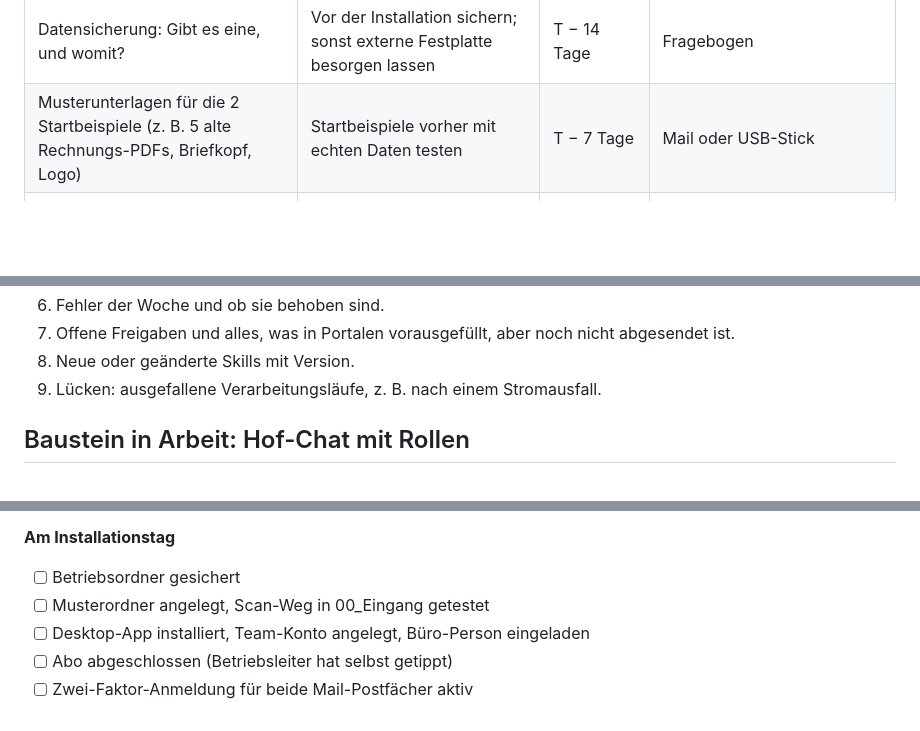
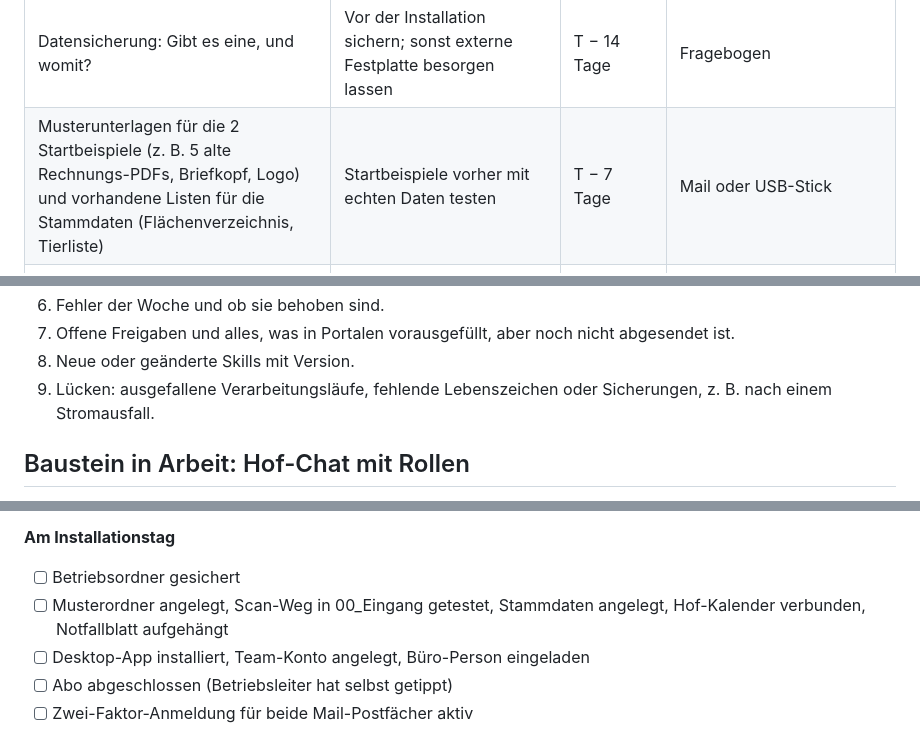
Before and after one commit to vollstedt-jc-netizen/Neu, a Markdown page: 70 Sonderprojekt/Leitfaden/Leitfaden_Claude-Einfuehrung.md, 3 parts joined by grey strips. Drawn GitHub-style; blank space fills up the shorter version.

```diff
--- a/70 Sonderprojekt/Leitfaden/Leitfaden_Claude-Einfuehrung.md
+++ b/70 Sonderprojekt/Leitfaden/Leitfaden_Claude-Einfuehrung.md
@@ -73,7 +73,7 @@ Den Fragebogen zum Verschicken mit Mail 2 gibt es als eigene Datei: [Fragebogen.
 | Programmliste: Name, Hersteller, Browser oder installiert, Export nach Excel/CSV/PDF möglich? | Weg für jedes Programm vorab wählen | T − 14 Tage | Fragebogen |
 | Papierbelege: Scanner oder Multifunktionsgerät vorhanden? Scan-App auf dem Handy? | Festlegen, wie Papier in den Betriebsordner kommt | T − 14 Tage | Fragebogen |
 | Datensicherung: Gibt es eine, und womit? | Vor der Installation sichern; sonst externe Festplatte besorgen lassen | T − 14 Tage | Fragebogen |
-| Musterunterlagen für die 2 Startbeispiele (z. B. 5 alte Rechnungs-PDFs, Briefkopf, Logo) | Startbeispiele vorher mit echten Daten testen | T − 7 Tage | Mail oder USB-Stick |
+| Musterunterlagen für die 2 Startbeispiele (z. B. 5 alte Rechnungs-PDFs, Briefkopf, Logo) und vorhandene Listen für die Stammdaten (Flächenverzeichnis, Tierliste) | Startbeispiele vorher mit echten Daten testen | T − 7 Tage | Mail oder USB-Stick |
 | Betriebsdaten für das Betriebsprofil (Name, Anschrift, Betriebsnummer, Bankverbindung für Rechnungen) | Briefe und Rechnungen ohne Nachfragen | T − 7 Tage | Fragebogen |
 | Windows-Updates eingespielt | Sonst kosten sie am Tag T leicht eine Stunde | T − 1 Tag | Betrieb; Erinnerung in Mail 3 und 4 |
 | Zahlungsmittel für das Team-Abo (Kreditkarte des Betriebs) | Abo abschließen | Tag T | Betriebsleiter tippt selbst |
@@ -201,7 +262,7 @@ Auf der Seite steht:
 6. Fehler der Woche und ob sie behoben sind.
 7. Offene Freigaben und alles, was in Portalen vorausgefüllt, aber noch nicht abgesendet ist.
 8. Neue oder geänderte Skills mit Version.
-9. Lücken: ausgefallene Verarbeitungsläufe, z. B. nach einem Stromausfall.
+9. Lücken: ausgefallene Verarbeitungsläufe, fehlende Lebenszeichen oder Sicherungen, z. B. nach einem Stromausfall.
 
 ## Baustein in Arbeit: Hof-Chat mit Rollen
 
@@ -648,7 +709,7 @@ Diese drei Listen kopiere ich für jeden Betrieb in seine Betriebsakte und hake
 **Am Installationstag**
 
 - [ ] Betriebsordner gesichert
-- [ ] Musterordner angelegt, Scan-Weg in 00_Eingang getestet
+- [ ] Musterordner angelegt, Scan-Weg in 00_Eingang getestet, Stammdaten angelegt, Hof-Kalender verbunden, Notfallblatt aufgehängt
 - [ ] Desktop-App installiert, Team-Konto angelegt, Büro-Person eingeladen
 - [ ] Abo abgeschlossen (Betriebsleiter hat selbst getippt)
 - [ ] Zwei-Faktor-Anmeldung für beide Mail-Postfächer aktiv
```
Also changed, not shown: other parts of 70 Sonderprojekt/Leitfaden/Leitfaden_Claude-Einfuehrung.md (+67 -6 lines), 70 Sonderprojekt/Leitfaden/Fragebogen.md (+1 -0 lines).
